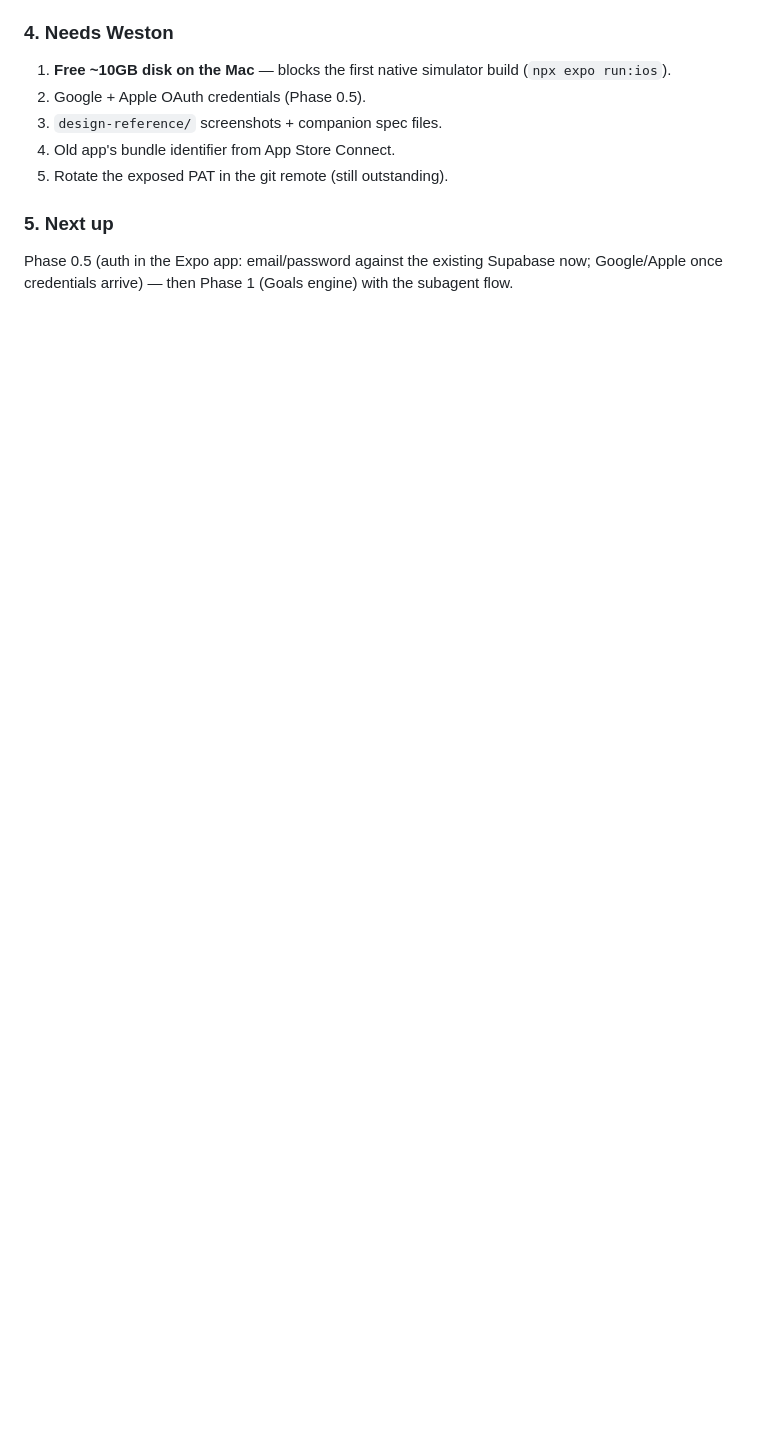
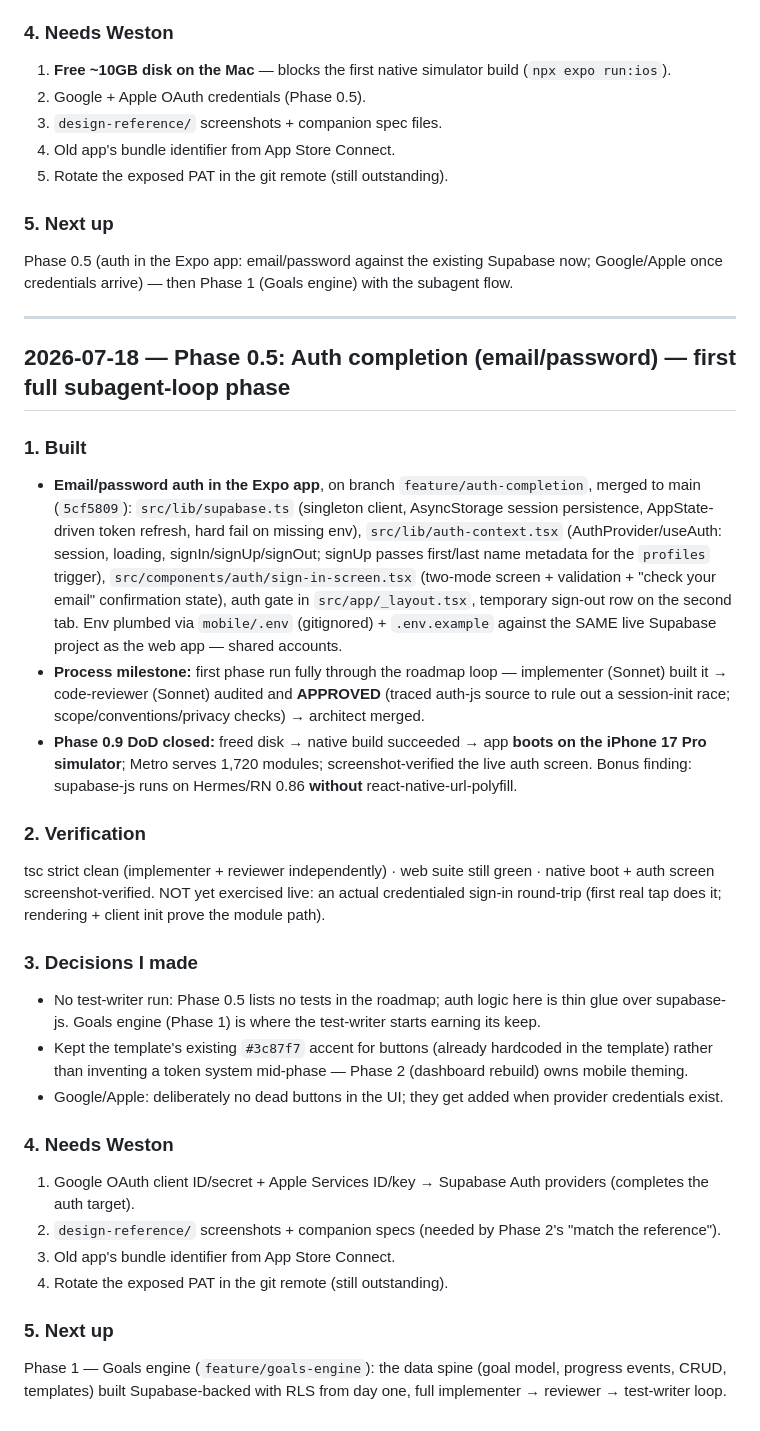
Before and after one commit to westonkershaw/ultimate-planner, a Markdown page: PROGRESS.md, the part around the change. Drawn GitHub-style; blank space fills up the shorter version.

Commit message:
docs: Phase 0.5 record — email/password auth shipped via subagent loop
Co-Authored-By: Claude Fable 5 <noreply@anthropic.com>

```diff
--- a/PROGRESS.md
+++ b/PROGRESS.md
@@ -93,3 +93,30 @@ Scaffold execution (Phase 0.9) was briefly blocked by a tooling outage, then com
 
 ### 5. Next up
 Phase 0.5 (auth in the Expo app: email/password against the existing Supabase now; Google/Apple once credentials arrive) — then Phase 1 (Goals engine) with the subagent flow.
+
+---
+
+## 2026-07-18 — Phase 0.5: Auth completion (email/password) — first full subagent-loop phase
+
+### 1. Built
+- **Email/password auth in the Expo app**, on branch `feature/auth-completion`, merged to main (`5cf5809`):
+  `src/lib/supabase.ts` (singleton client, AsyncStorage session persistence, AppState-driven token refresh, hard fail on missing env), `src/lib/auth-context.tsx` (AuthProvider/useAuth: session, loading, signIn/signUp/signOut; signUp passes first/last name metadata for the `profiles` trigger), `src/components/auth/sign-in-screen.tsx` (two-mode screen + validation + "check your email" confirmation state), auth gate in `src/app/_layout.tsx`, temporary sign-out row on the second tab. Env plumbed via `mobile/.env` (gitignored) + `.env.example` against the SAME live Supabase project as the web app — shared accounts.
+- **Process milestone:** first phase run fully through the roadmap loop — implementer (Sonnet) built it → code-reviewer (Sonnet) audited and **APPROVED** (traced auth-js source to rule out a session-init race; scope/conventions/privacy checks) → architect merged.
+- **Phase 0.9 DoD closed:** freed disk → native build succeeded → app **boots on the iPhone 17 Pro simulator**; Metro serves 1,720 modules; screenshot-verified the live auth screen. Bonus finding: supabase-js runs on Hermes/RN 0.86 **without** react-native-url-polyfill.
+
+### 2. Verification
+tsc strict clean (implementer + reviewer independently) · web suite still green · native boot + auth screen screenshot-verified. NOT yet exercised live: an actual credentialed sign-in round-trip (first real tap does it; rendering + client init prove the module path).
+
+### 3. Decisions I made
+- No test-writer run: Phase 0.5 lists no tests in the roadmap; auth logic here is thin glue over supabase-js. Goals engine (Phase 1) is where the test-writer starts earning its keep.
+- Kept the template's existing `#3c87f7` accent for buttons (already hardcoded in the template) rather than inventing a token system mid-phase — Phase 2 (dashboard rebuild) owns mobile theming.
+- Google/Apple: deliberately no dead buttons in the UI; they get added when provider credentials exist.
+
+### 4. Needs Weston
+1. Google OAuth client ID/secret + Apple Services ID/key → Supabase Auth providers (completes the auth target).
+2. `design-reference/` screenshots + companion specs (needed by Phase 2's "match the reference").
+3. Old app's bundle identifier from App Store Connect.
+4. Rotate the exposed PAT in the git remote (still outstanding).
+
+### 5. Next up
+Phase 1 — Goals engine (`feature/goals-engine`): the data spine (goal model, progress events, CRUD, templates) built Supabase-backed with RLS from day one, full implementer → reviewer → test-writer loop.
```
Also changed, not shown: ROADMAP.md (+1 -1 lines).
